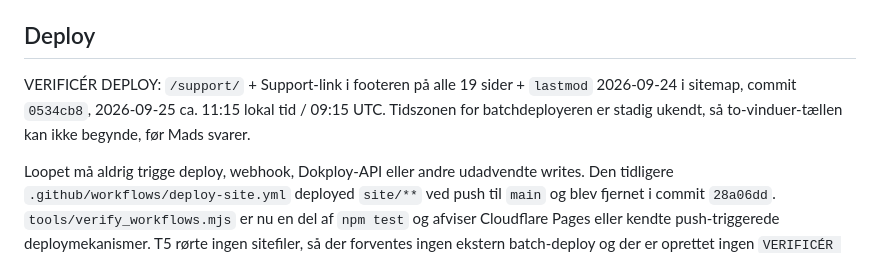
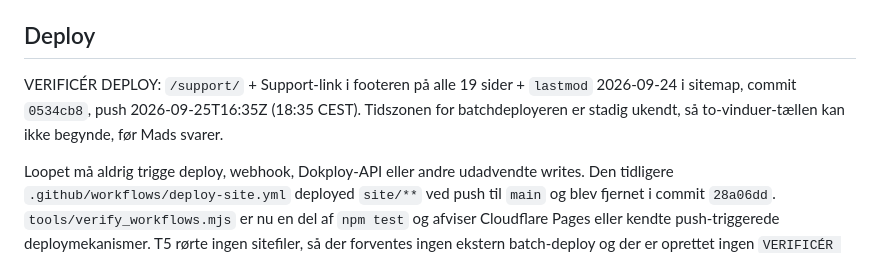
Before and after one commit to mahope/transmute, a Markdown page: IMPLEMENTATION_PLAN.md, the part around the change. Rendered like a GitHub page.

Commit message:
Ret deploy-tidspunkt og notér grønne CI-runs for T7

```diff
--- a/IMPLEMENTATION_PLAN.md
+++ b/IMPLEMENTATION_PLAN.md
@@ -22,7 +22,7 @@ Repoet har ingen root scripts for lint eller typecheck. Den nuværende PR-CI bru
 
 ## Deploy
 
-VERIFICÉR DEPLOY: `/support/` + Support-link i footeren på alle 19 sider + `lastmod` 2026-09-24 i sitemap, commit `0534cb8`, 2026-09-25 ca. 11:15 lokal tid / 09:15 UTC. Tidszonen for batchdeployeren er stadig ukendt, så to-vinduer-tællen kan ikke begynde, før Mads svarer.
+VERIFICÉR DEPLOY: `/support/` + Support-link i footeren på alle 19 sider + `lastmod` 2026-09-24 i sitemap, commit `0534cb8`, push 2026-09-25T16:35Z (18:35 CEST). Tidszonen for batchdeployeren er stadig ukendt, så to-vinduer-tællen kan ikke begynde, før Mads svarer.
 
 Loopet må aldrig trigge deploy, webhook, Dokploy-API eller andre udadvendte writes. Den tidligere `.github/workflows/deploy-site.yml` deployed `site/**` ved push til `main` og blev fjernet i commit `28a06dd`. `tools/verify_workflows.mjs` er nu en del af `npm test` og afviser Cloudflare Pages eller kendte push-triggerede deploymekanismer. T5 rørte ingen sitefiler, så der forventes ingen ekstern batch-deploy og der er oprettet ingen `VERIFICÉR DEPLOY`-note.
 
```
